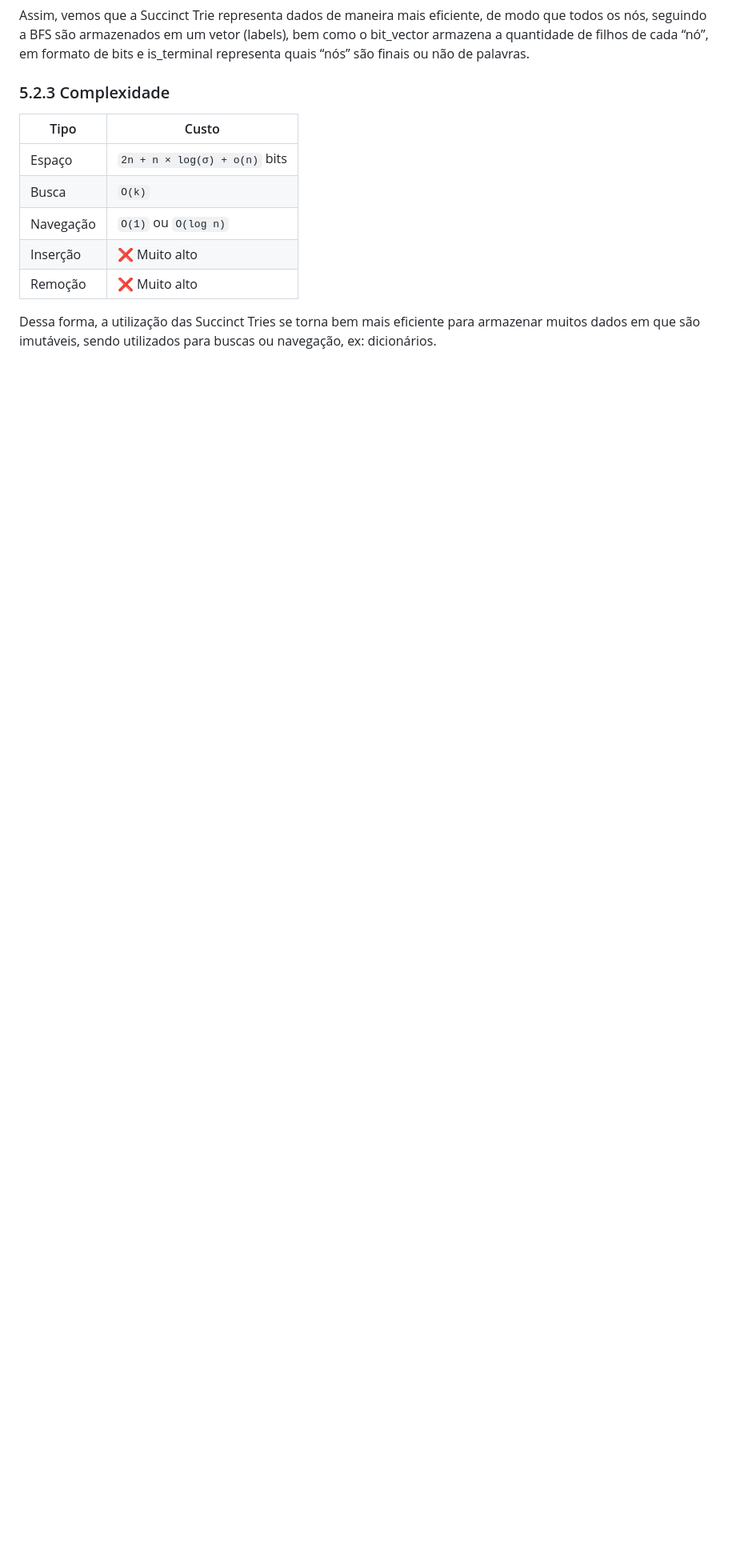
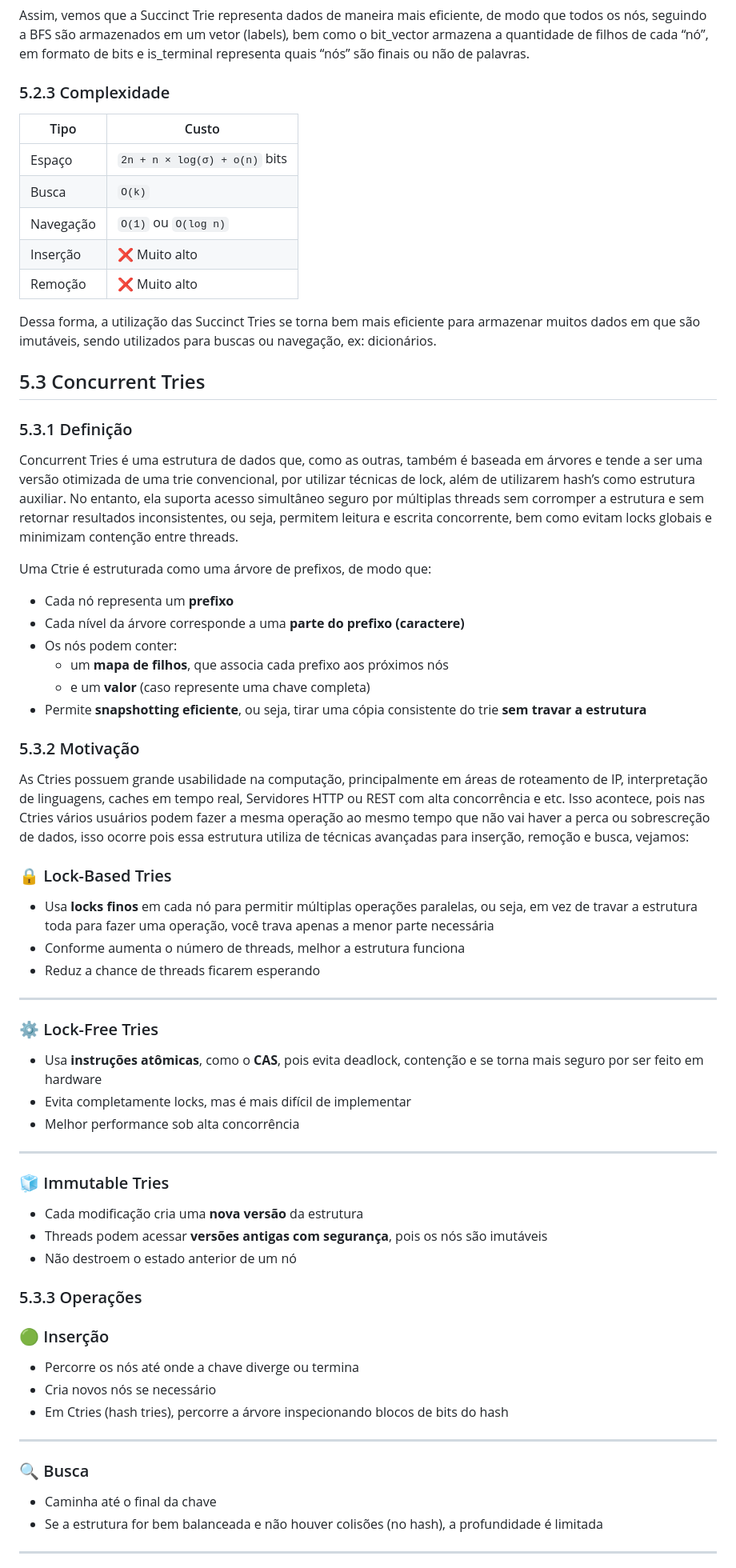
Before and after one commit to lucasfariasbl/trie-material, a Markdown page: MATERIAL.md, the part around the change printed below. Shown: that part at 80% size. Drawn GitHub-style; blank space fills up the shorter version.

Commit message:
envio concurrent tries

```diff
--- a/MATERIAL.md
+++ b/MATERIAL.md
@@ -177,3 +177,53 @@ Essa estrutura é formada por:  LOUDS — Level-Order Unary Degree Sequence, Lab
 
   Dessa forma, a utilização das Succinct Tries se torna bem mais eficiente para armazenar muitos dados em que são imutáveis, sendo utilizados para buscas ou navegação, ex: dicionários.
 
+## 5.3 Concurrent Tries
+### 5.3.1 Definição
+
+  Concurrent Tries é uma estrutura de dados que, como as outras, também é baseada em árvores e tende a ser uma versão otimizada de uma trie convencional, por utilizar técnicas de lock, além de utilizarem hash’s como estrutura auxiliar. No entanto, ela suporta acesso simultâneo seguro por múltiplas threads sem corromper a estrutura e sem retornar resultados inconsistentes, ou seja, permitem leitura e escrita concorrente, bem como evitam locks globais e minimizam contenção entre threads.
+
+Uma Ctrie é estruturada como uma árvore de prefixos, de modo que:
+- Cada nó representa um **prefixo**
+- Cada nível da árvore corresponde a uma **parte do prefixo (caractere)**
+- Os nós podem conter:
+  - um **mapa de filhos**, que associa cada prefixo aos próximos nós
+  - e um **valor** (caso represente uma chave completa)
+- Permite **snapshotting eficiente**, ou seja, tirar uma cópia consistente do trie **sem travar a estrutura**
+
+### 5.3.2 Motivação
+
+  As Ctries possuem grande usabilidade na computação, principalmente em áreas de roteamento de IP, interpretação de linguagens, caches em tempo real, Servidores HTTP ou REST com alta concorrência e etc. Isso acontece, pois nas Ctries vários usuários podem fazer a mesma operação ao mesmo tempo que não vai haver a perca ou sobrescreção de dados, isso ocorre pois essa estrutura utiliza de técnicas avançadas para inserção, remoção e busca, vejamos:
+### 🔒 Lock-Based Tries
+- Usa **locks finos** em cada nó para permitir múltiplas operações paralelas, ou seja, em vez de travar a estrutura toda para fazer uma operação, você trava apenas a menor parte necessária
+- Conforme aumenta o número de threads, melhor a estrutura funciona
+- Reduz a chance de threads ficarem esperando
+
+---
+
+### ⚙️ Lock-Free Tries
+- Usa **instruções atômicas**, como o **CAS**, pois evita deadlock, contenção e se torna mais seguro por ser feito em hardware
+- Evita completamente locks, mas é mais difícil de implementar
+- Melhor performance sob alta concorrência
+
+---
+
+### 🧊 Immutable Tries
+- Cada modificação cria uma **nova versão** da estrutura
+- Threads podem acessar **versões antigas com segurança**, pois os nós são imutáveis
+- Não destroem o estado anterior de um nó
+
+### 5.3.3 Operações
+
+### 🟢 Inserção
+- Percorre os nós até onde a chave diverge ou termina
+- Cria novos nós se necessário
+- Em Ctries (hash tries), percorre a árvore inspecionando blocos de bits do hash
+
+---
+
+### 🔍 Busca
+- Caminha até o final da chave
+- Se a estrutura for bem balanceada e não houver colisões (no hash), a profundidade é limitada
+
+---
+
```
Also changed, not shown: other parts of MATERIAL.md (+22 -0 lines).
